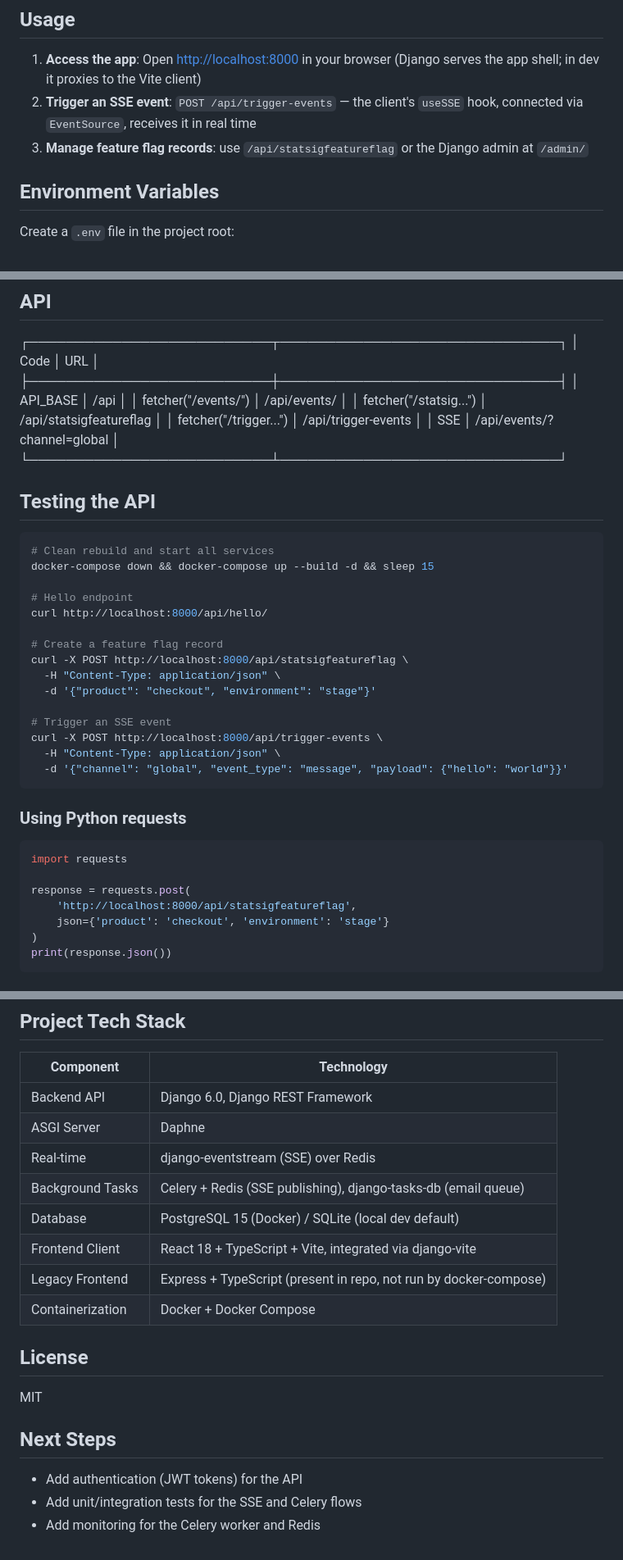
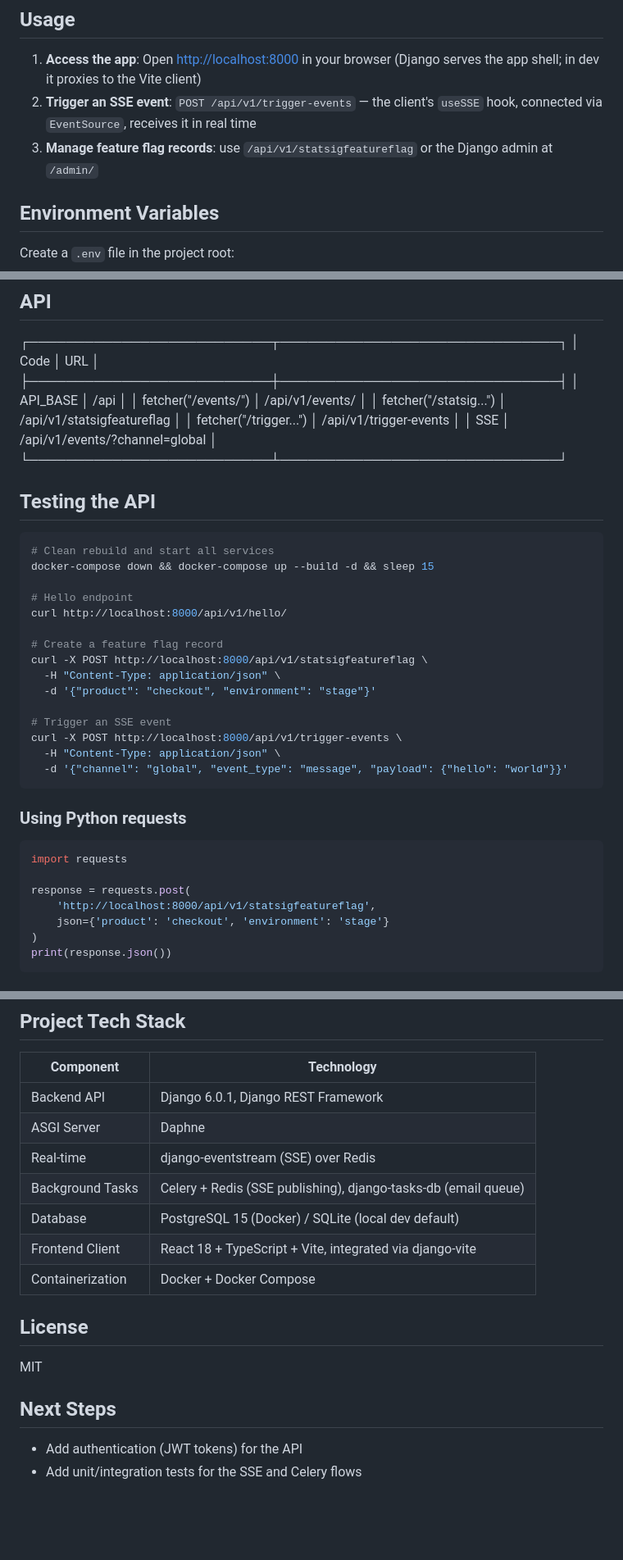
Before and after one commit to ccfish2/full-stack-tools, a Markdown page: README.md, 3 parts joined by grey strips. Shown at 82% size. Rendered like a GitHub page; blank space fills up the shorter version.

````diff
--- a/README.md
+++ b/README.md
@@ -201,8 +201,8 @@ npm run build
 ## Usage
 
 1. **Access the app**: Open <http://localhost:8000> in your browser (Django serves the app shell; in dev it proxies to the Vite client)
-2. **Trigger an SSE event**: `POST /api/trigger-events` — the client's `useSSE` hook, connected via `EventSource`, receives it in real time
-3. **Manage feature flag records**: use `/api/statsigfeatureflag` or the Django admin at `/admin/`
+2. **Trigger an SSE event**: `POST /api/v1/trigger-events` — the client's `useSSE` hook, connected via `EventSource`, receives it in real time
+3. **Manage feature flag records**: use `/api/v1/statsigfeatureflag` or the Django admin at `/admin/`
 
 ## Environment Variables
 
@@ -288,10 +288,10 @@ docker-compose exec db psql -U postgres -d statsig_db
 │ Code                     │ URL                          │
 ├──────────────────────────┼──────────────────────────────┤
 │ API_BASE                 │ /api                         │
-│ fetcher("/events/")      │ /api/events/                 │
-│ fetcher("/statsig...")   │ /api/statsigfeatureflag      │
-│ fetcher("/trigger...")   │ /api/trigger-events           │
-│ SSE                      │ /api/events/?channel=global   │
+│ fetcher("/events/")      │ /api/v1/events/                 │
+│ fetcher("/statsig...")   │ /api/v1/statsigfeatureflag      │
+│ fetcher("/trigger...")   │ /api/v1/trigger-events           │
+│ SSE                      │ /api/v1/events/?channel=global   │
 └──────────────────────────┴──────────────────────────────┘
 
 ## Testing the API
@@ -301,15 +301,15 @@ docker-compose exec db psql -U postgres -d statsig_db
 docker-compose down && docker-compose up --build -d && sleep 15
 
 # Hello endpoint
-curl http://localhost:8000/api/hello/
+curl http://localhost:8000/api/v1/hello/
 
 # Create a feature flag record
-curl -X POST http://localhost:8000/api/statsigfeatureflag \
+curl -X POST http://localhost:8000/api/v1/statsigfeatureflag \
   -H "Content-Type: application/json" \
   -d '{"product": "checkout", "environment": "stage"}'
 
 # Trigger an SSE event
-curl -X POST http://localhost:8000/api/trigger-events \
+curl -X POST http://localhost:8000/api/v1/trigger-events \
   -H "Content-Type: application/json" \
   -d '{"channel": "global", "event_type": "message", "payload": {"hello": "world"}}'
 ```
@@ -320,7 +320,7 @@ curl -X POST http://localhost:8000/api/trigger-events \
 import requests
 
 response = requests.post(
-    'http://localhost:8000/api/statsigfeatureflag',
+    'http://localhost:8000/api/v1/statsigfeatureflag',
     json={'product': 'checkout', 'environment': 'stage'}
 )
 print(response.json())
@@ -350,13 +350,12 @@ print(response.json())
 
 | Component | Technology |
 | --- | --- |
-| Backend API | Django 6.0, Django REST Framework |
+| Backend API | Django 6.0.1, Django REST Framework |
 | ASGI Server | Daphne |
 | Real-time | django-eventstream (SSE) over Redis |
 | Background Tasks | Celery + Redis (SSE publishing), django-tasks-db (email queue) |
 | Database | PostgreSQL 15 (Docker) / SQLite (local dev default) |
 | Frontend Client | React 18 + TypeScript + Vite, integrated via django-vite |
-| Legacy Frontend | Express + TypeScript (present in repo, not run by docker-compose) |
 | Containerization | Docker + Docker Compose |
 
 ## License
@@ -367,4 +366,3 @@ MIT
 
 - Add authentication (JWT tokens) for the API
 - Add unit/integration tests for the SSE and Celery flows
-- Add monitoring for the Celery worker and Redis
````
